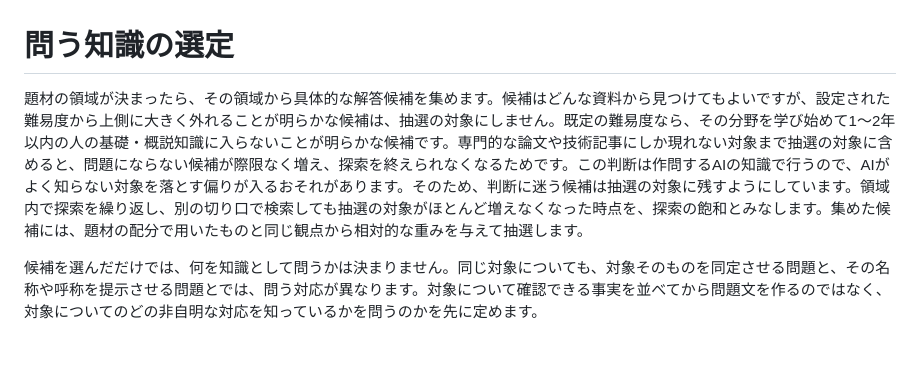
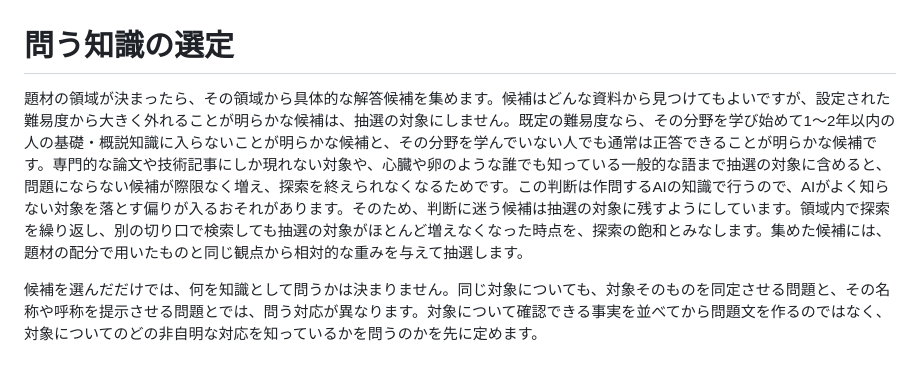
Before and after one commit to Watson496/generate-quiz, a Markdown page: docs/03-問う知識の選定.md, the part around the change. GitHub-like rendering.

Commit message:
一般の人でも通常は正答できることが明らかな候補も、題材探索の段階で選択対象から外す

```diff
--- a/docs/03-問う知識の選定.md
+++ b/docs/03-問う知識の選定.md
@@ -1,6 +1,6 @@
 # 問う知識の選定
 
-題材の領域が決まったら、その領域から具体的な解答候補を集めます。候補はどんな資料から見つけてもよいですが、設定された難易度から上側に大きく外れることが明らかな候補は、抽選の対象にしません。既定の難易度なら、その分野を学び始めて1〜2年以内の人の基礎・概説知識に入らないことが明らかな候補です。専門的な論文や技術記事にしか現れない対象まで抽選の対象に含めると、問題にならない候補が際限なく増え、探索を終えられなくなるためです。この判断は作問するAIの知識で行うので、AIがよく知らない対象を落とす偏りが入るおそれがあります。そのため、判断に迷う候補は抽選の対象に残すようにしています。領域内で探索を繰り返し、別の切り口で検索しても抽選の対象がほとんど増えなくなった時点を、探索の飽和とみなします。集めた候補には、題材の配分で用いたものと同じ観点から相対的な重みを与えて抽選します。
+題材の領域が決まったら、その領域から具体的な解答候補を集めます。候補はどんな資料から見つけてもよいですが、設定された難易度から大きく外れることが明らかな候補は、抽選の対象にしません。既定の難易度なら、その分野を学び始めて1〜2年以内の人の基礎・概説知識に入らないことが明らかな候補と、その分野を学んでいない人でも通常は正答できることが明らかな候補です。専門的な論文や技術記事にしか現れない対象や、心臓や卵のような誰でも知っている一般的な語まで抽選の対象に含めると、問題にならない候補が際限なく増え、探索を終えられなくなるためです。この判断は作問するAIの知識で行うので、AIがよく知らない対象を落とす偏りが入るおそれがあります。そのため、判断に迷う候補は抽選の対象に残すようにしています。領域内で探索を繰り返し、別の切り口で検索しても抽選の対象がほとんど増えなくなった時点を、探索の飽和とみなします。集めた候補には、題材の配分で用いたものと同じ観点から相対的な重みを与えて抽選します。
 
 候補を選んだだけでは、何を知識として問うかは決まりません。同じ対象についても、対象そのものを同定させる問題と、その名称や呼称を提示させる問題とでは、問う対応が異なります。対象について確認できる事実を並べてから問題文を作るのではなく、対象についてのどの非自明な対応を知っているかを問うのかを先に定めます。
 
```
Also changed, not shown: 2 other files.
